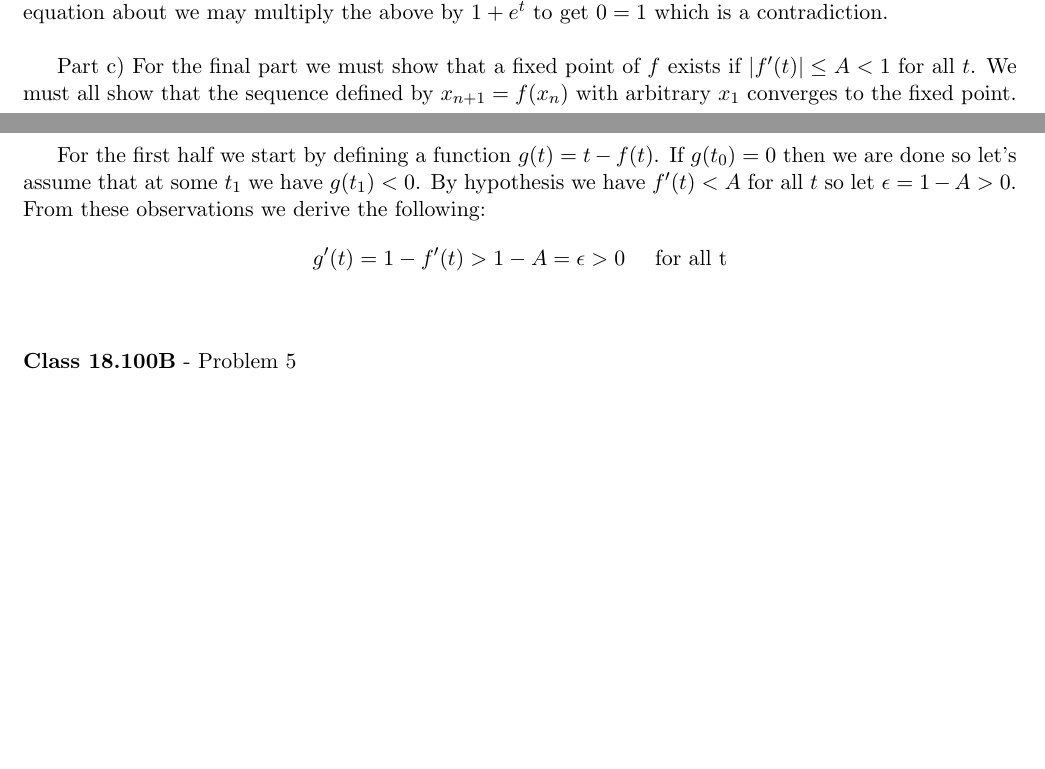
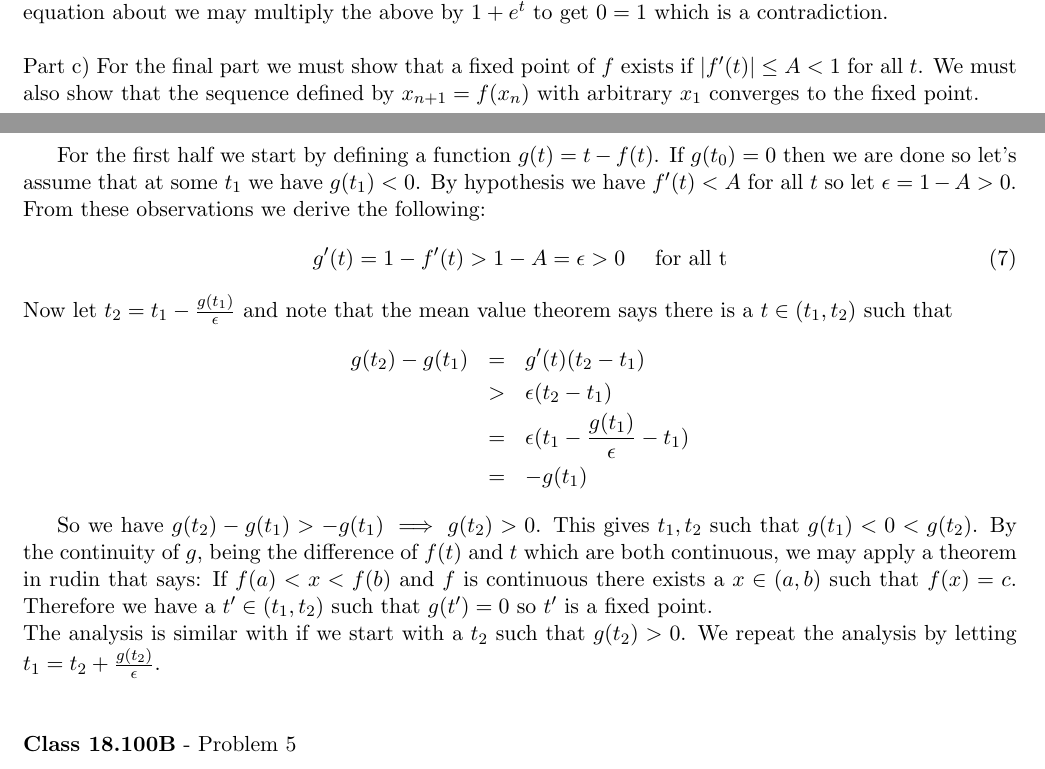
Before and after one commit to documentHouse/RealAnalysisAssignment8, a LaTeX problem sheet (Assignment8.tex): two parts of pages 2 and 3 of 3, joined at a grey line, cut so that both start at the same text, the shorter picture padded with empty space. Compiled offline with LaTeX, dvips and Ghostscript.

Commit message:
Update of problem 4

```diff
--- a/Assignment8.tex
+++ b/Assignment8.tex
@@ -111,13 +111,23 @@ t = t + (1+e^t)^{-1} \implies 0 = (1+e^t)^{-1}
 
 Since $e^t > 0$ for all $t$ we must have $1+e^t > 0$ for all $t$. This says if there exists a $t$ satisfying the equation about we may multiply the above by $1+e^t$ to get $0 = 1$ which is a contradiction.\\
 
-Part c) For the final part we must show that a fixed point of $f$ exists if $|f'(t)| \le A < 1$ for all $t$. We must all show that the sequence defined by $x_{n+1} = f(x_n)$ with arbitrary $x_1$ converges to the fixed point.\\
+\noindent Part c) For the final part we must show that a fixed point of $f$ exists if $|f'(t)| \le A < 1$ for all $t$. We must also show that the sequence defined by $x_{n+1} = f(x_n)$ with arbitrary $x_1$ converges to the fixed point.\\
 
 For the first half we start by defining a function $g(t) = t - f(t)$. If $g(t_0) = 0$ then we are done so let's assume that at some $t_1$ we have $g(t_1) < 0 $. By hypothesis we have $f'(t) < A$ for all $t$ so let $\epsilon = 1 - A > 0$. From these observations we derive the following:
 \begin{equation}
-g'(t) = 1 - f'(t) > 1 - A = \epsilon > 0 \hspace{15pt} \text{for all t}\nonumber
+g'(t) = 1 - f'(t) > 1 - A = \epsilon > 0 \hspace{15pt} \text{for all t}
 \end{equation}
 
+\noindent Now let $t_2 = t_1 - \frac{g(t_1)}{\epsilon}$ and note that the mean value theorem says there is a $t \in (t_1, t_2)$ such that
+\begin{eqnarray*}
+g(t_2)-g(t_1) &=& g'(t)(t_2-t_1) \\
+		     &>& \epsilon (t_2 - t_1) \\
+		     &=& \epsilon(t_1 - \frac{g(t_1)}{\epsilon} - t_1) \\
+		     &=& -g(t_1)
+\end{eqnarray*}
+
+So we have $g(t_2)-g(t_1) > -g(t_1) \implies g(t_2) > 0$. This gives $t_1, t_2$ such that $g(t_1) < 0 < g(t_2)$. By the continuity of $g$, being the difference of $f(t)$ and $t$ which are both continuous, we may apply a theorem in rudin that says: If $f(a) < x < f(b)$ and $f$ is continuous there exists a $x \in (a,b)$ such that $f(x) = c$. Therefore we have a $t' \in (t_1,t_2)$ such that $g(t') = 0$ so $t'$ is a fixed point.\\
+The analysis is similar with if we start with a $t_2$ such that $g(t_2) > 0$. We repeat the analysis by letting $t_1 = t_2 + \frac{g(t_2)}{\epsilon}$.
 
 
 \vspace{15pt}
```
